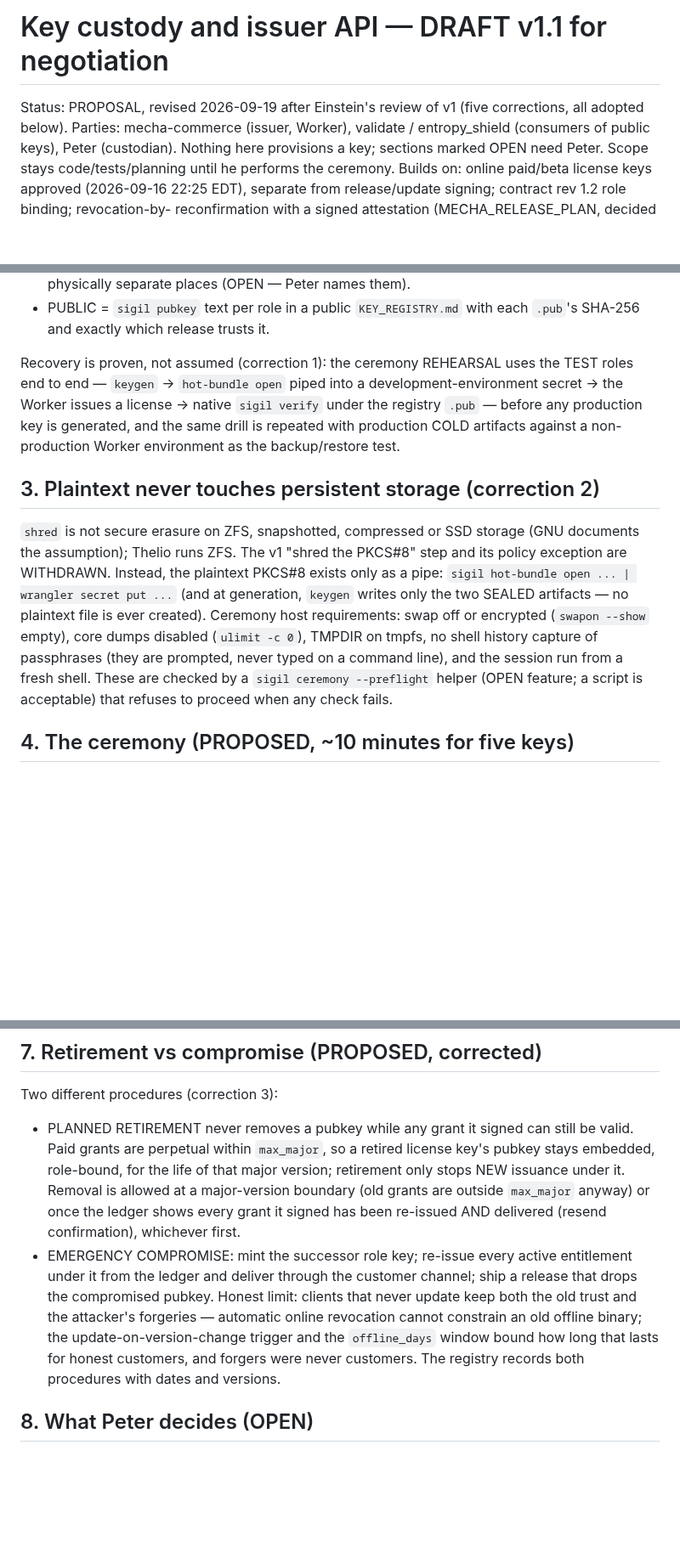
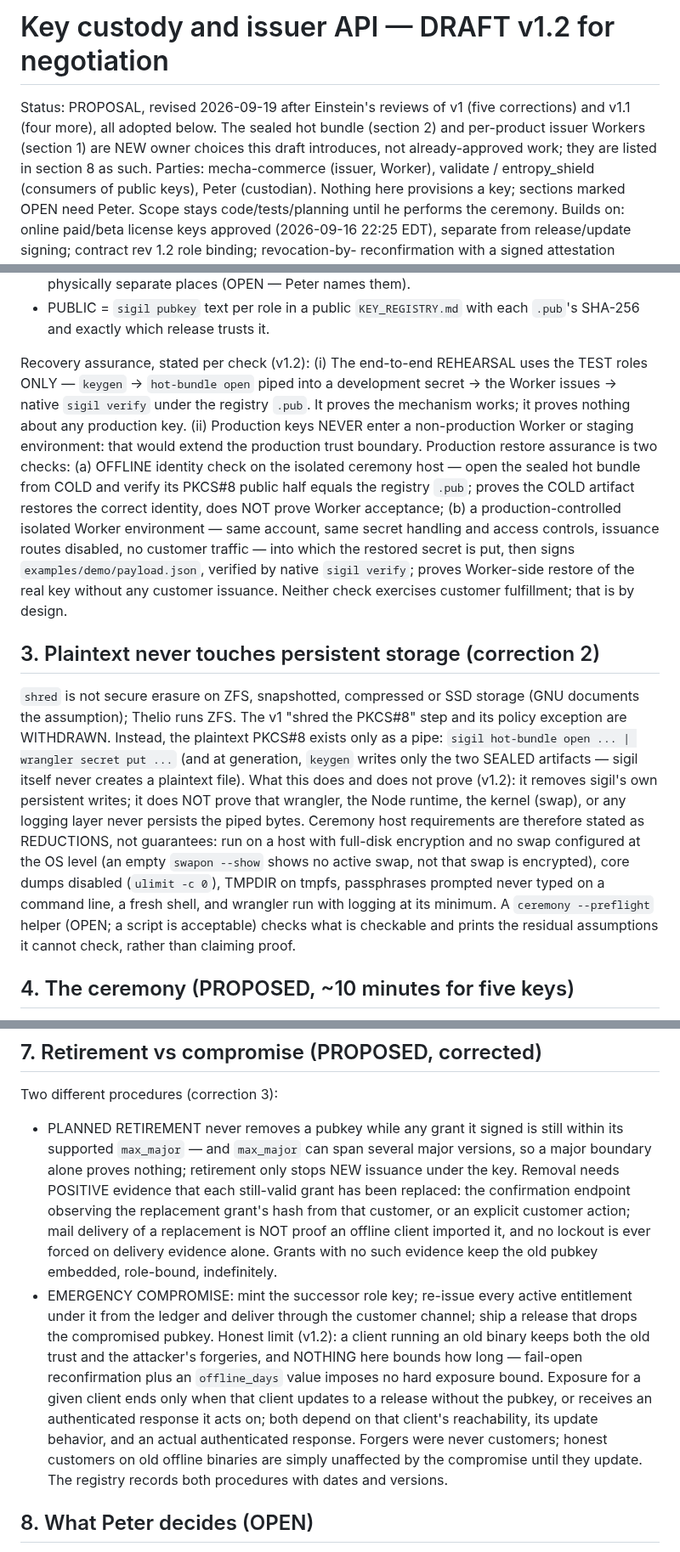
Before and after one commit to pmarreck/sigil, a Markdown page: docs/CUSTODY_AND_ISSUER_API_V1.md, 3 parts joined by grey strips. Shown at 85% size. Drawn GitHub-style; blank space fills up the shorter version.

Commit message:
Custody draft v1.2: test-key-only rehearsal, production restore assurance stated per check, no delivery-based lockout, no exposure-bound claim, pipe as reduction not proof

```diff
--- a/docs/CUSTODY_AND_ISSUER_API_V1.md
+++ b/docs/CUSTODY_AND_ISSUER_API_V1.md
@@ -1,7 +1,10 @@
-# Key custody and issuer API — DRAFT v1.1 for negotiation
+# Key custody and issuer API — DRAFT v1.2 for negotiation
 
-Status: PROPOSAL, revised 2026-09-19 after Einstein's review of v1 (five
-corrections, all adopted below). Parties: mecha-commerce (issuer, Worker),
+Status: PROPOSAL, revised 2026-09-19 after Einstein's reviews of v1 (five
+corrections) and v1.1 (four more), all adopted below. The sealed hot
+bundle (section 2) and per-product issuer Workers (section 1) are NEW
+owner choices this draft introduces, not already-approved work; they are
+listed in section 8 as such. Parties: mecha-commerce (issuer, Worker),
 validate / entropy_shield (consumers of public keys), Peter (custodian).
 Nothing here provisions a key; sections marked OPEN need Peter. Scope stays
 code/tests/planning until he performs the ceremony. Builds on: online
@@ -65,12 +68,23 @@ exists) are unchanged from v1.
 - PUBLIC = `sigil pubkey` text per role in a public `KEY_REGISTRY.md`
   with each `.pub`'s SHA-256 and exactly which release trusts it.
 
-Recovery is proven, not assumed (correction 1): the ceremony REHEARSAL
-uses the TEST roles end to end — `keygen` → `hot-bundle open` piped into
-a development-environment secret → the Worker issues a license → native
-`sigil verify` under the registry `.pub` — before any production key is
-generated, and the same drill is repeated with production COLD artifacts
-against a non-production Worker environment as the backup/restore test.
+Recovery assurance, stated per check (v1.2): (i) The end-to-end REHEARSAL
+uses the TEST roles ONLY — `keygen` → `hot-bundle open` piped into a
+development secret → the Worker issues → native `sigil verify` under the
+registry `.pub`. It proves the mechanism works; it proves nothing about
+any production key. (ii) Production keys NEVER enter a non-production
+Worker or staging environment: that would extend the production trust
+boundary. Production restore assurance is two checks: (a) OFFLINE
+identity check on the isolated ceremony host — open the sealed hot
+bundle from COLD and verify its PKCS#8 public half equals the registry
+`.pub`; proves the COLD artifact restores the correct identity, does NOT
+prove Worker acceptance; (b) a production-controlled isolated Worker
+environment — same account, same secret handling and access controls,
+issuance routes disabled, no customer traffic — into which the restored
+secret is put, then signs `examples/demo/payload.json`, verified by
+native `sigil verify`; proves Worker-side restore of the real key without
+any customer issuance. Neither check exercises customer fulfillment; that
+is by design.
 
 ## 3. Plaintext never touches persistent storage (correction 2)
 
@@ -79,13 +93,18 @@ storage (GNU documents the assumption); Thelio runs ZFS. The v1 "shred
 the PKCS#8" step and its policy exception are WITHDRAWN. Instead, the
 plaintext PKCS#8 exists only as a pipe: `sigil hot-bundle open ... |
 wrangler secret put ...` (and at generation, `keygen` writes only the two
-SEALED artifacts — no plaintext file is ever created). Ceremony host
-requirements: swap off or encrypted (`swapon --show` empty), core dumps
-disabled (`ulimit -c 0`), TMPDIR on tmpfs, no shell history capture of
-passphrases (they are prompted, never typed on a command line), and the
-session run from a fresh shell. These are checked by a `sigil ceremony
---preflight` helper (OPEN feature; a script is acceptable) that refuses
-to proceed when any check fails.
+SEALED artifacts — sigil itself never creates a plaintext file). What
+this does and does not prove (v1.2): it removes sigil's own persistent
+writes; it does NOT prove that wrangler, the Node runtime, the kernel
+(swap), or any logging layer never persists the piped bytes. Ceremony
+host requirements are therefore stated as REDUCTIONS, not guarantees:
+run on a host with full-disk encryption and no swap configured at the OS
+level (an empty `swapon --show` shows no active swap, not that swap is
+encrypted), core dumps disabled (`ulimit -c 0`), TMPDIR on tmpfs,
+passphrases prompted never typed on a command line, a fresh shell, and
+wrangler run with logging at its minimum. A `ceremony --preflight` helper
+(OPEN; a script is acceptable) checks what is checkable and prints the
+residual assumptions it cannot check, rather than claiming proof.
 
 ## 4. The ceremony (PROPOSED, ~10 minutes for five keys)
 
@@ -147,21 +166,28 @@ ledger field beyond `status`.
 
 Two different procedures (correction 3):
 
-- PLANNED RETIREMENT never removes a pubkey while any grant it signed can
-  still be valid. Paid grants are perpetual within `max_major`, so a
-  retired license key's pubkey stays embedded, role-bound, for the life
-  of that major version; retirement only stops NEW issuance under it.
-  Removal is allowed at a major-version boundary (old grants are outside
-  `max_major` anyway) or once the ledger shows every grant it signed has
-  been re-issued AND delivered (resend confirmation), whichever first.
+- PLANNED RETIREMENT never removes a pubkey while any grant it signed is
+  still within its supported `max_major` — and `max_major` can span
+  several major versions, so a major boundary alone proves nothing;
+  retirement only stops NEW issuance under the key. Removal needs
+  POSITIVE evidence that each still-valid grant has been replaced: the
+  confirmation endpoint observing the replacement grant's hash from that
+  customer, or an explicit customer action; mail delivery of a
+  replacement is NOT proof an offline client imported it, and no lockout
+  is ever forced on delivery evidence alone. Grants with no such evidence
+  keep the old pubkey embedded, role-bound, indefinitely.
 - EMERGENCY COMPROMISE: mint the successor role key; re-issue every active
   entitlement under it from the ledger and deliver through the customer
   channel; ship a release that drops the compromised pubkey. Honest
-  limit: clients that never update keep both the old trust and the
-  attacker's forgeries — automatic online revocation cannot constrain an
-  old offline binary; the update-on-version-change trigger and the
-  `offline_days` window bound how long that lasts for honest customers,
-  and forgers were never customers. The registry records both procedures
+  limit (v1.2): a client running an old binary keeps both the old trust
+  and the attacker's forgeries, and NOTHING here bounds how long —
+  fail-open reconfirmation plus an `offline_days` value imposes no hard
+  exposure bound. Exposure for a given client ends only when that client
+  updates to a release without the pubkey, or receives an authenticated
+  response it acts on; both depend on that client's reachability, its
+  update behavior, and an actual authenticated response. Forgers were
+  never customers; honest customers on old offline binaries are simply
+  unaffected by the compromise until they update. The registry records both procedures
   with dates and versions.
 
 ## 8. What Peter decides (OPEN)
```
